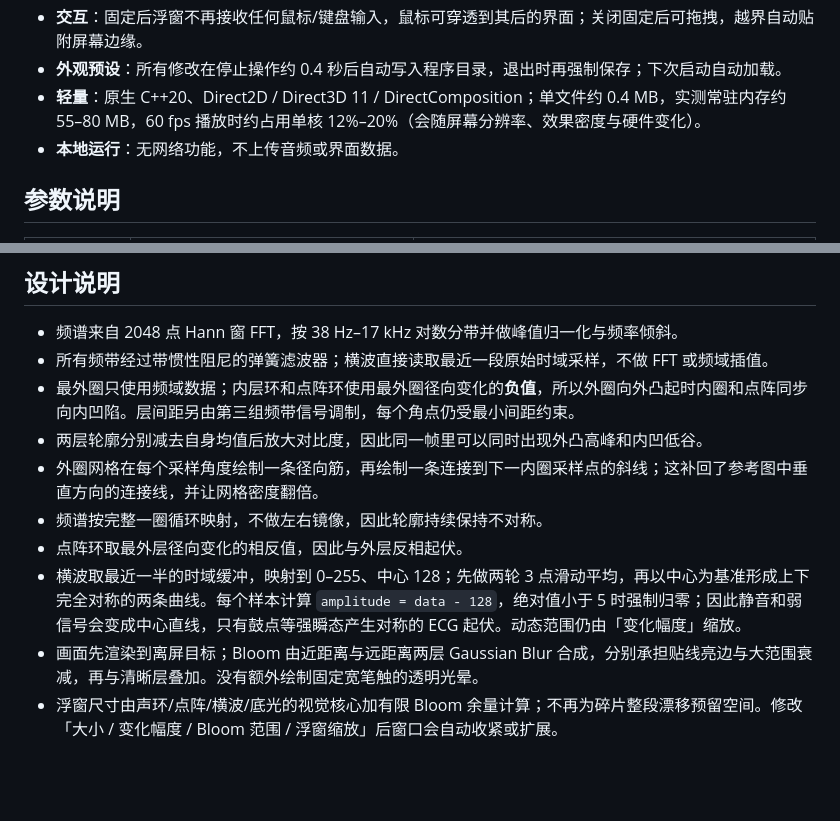
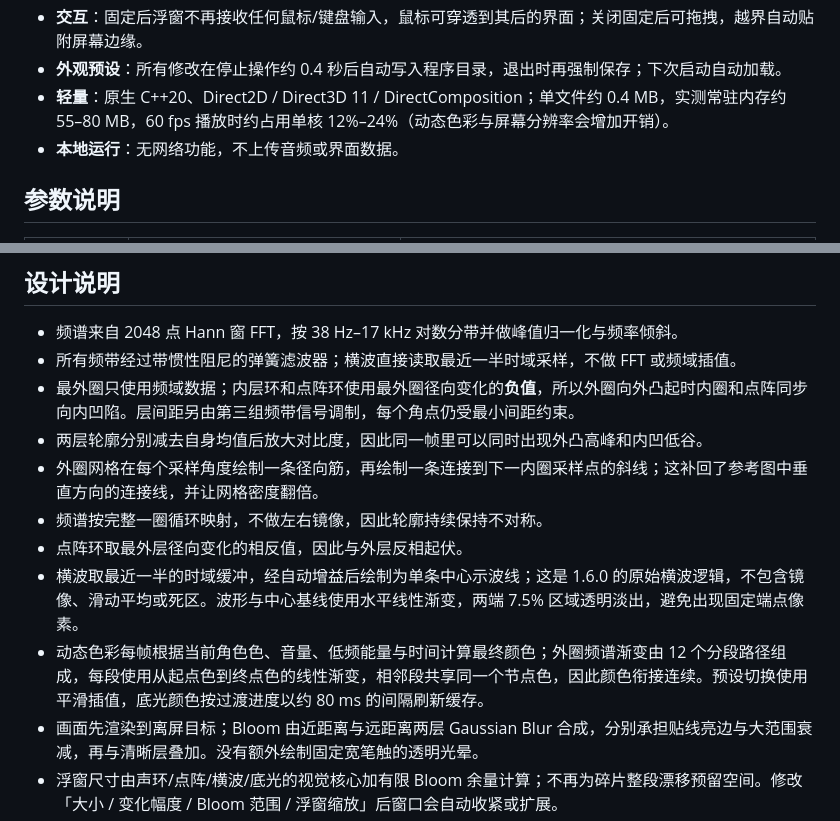
Before and after one commit to IN-e/AURA, a Markdown page: README.md, 2 parts joined by grey strips. Rendered like a GitHub page; blank space fills up the shorter version.

```diff
--- a/README.md
+++ b/README.md
@@ -36,7 +40,7 @@
 - **置顶守护**：每秒重新声明一次置顶层级，最小化/还原全部窗口后也能重新浮到非置顶窗口之上；控制面板始终保持在浮窗之上。
 - **交互**：固定后浮窗不再接收任何鼠标/键盘输入，鼠标可穿透到其后的界面；关闭固定后可拖拽，越界自动贴附屏幕边缘。
 - **外观预设**：所有修改在停止操作约 0.4 秒后自动写入程序目录，退出时再强制保存；下次启动自动加载。
-- **轻量**：原生 C++20、Direct2D / Direct3D 11 / DirectComposition；单文件约 0.4 MB，实测常驻内存约 55–80 MB，60 fps 播放时约占用单核 12%–20%（会随屏幕分辨率、效果密度与硬件变化）。
+- **轻量**：原生 C++20、Direct2D / Direct3D 11 / DirectComposition；单文件约 0.4 MB，实测常驻内存约 55–80 MB，60 fps 播放时约占用单核 12%–24%（动态色彩与屏幕分辨率会增加开销）。
 - **本地运行**：无网络功能，不上传音频或界面数据。
 
 ## 参数说明
@@ -111,13 +121,14 @@ src/app.rc / app.manifest / aura.ico
 ## 设计说明
 
 - 频谱来自 2048 点 Hann 窗 FFT，按 38 Hz–17 kHz 对数分带并做峰值归一化与频率倾斜。
-- 所有频带经过带惯性阻尼的弹簧滤波器；横波直接读取最近一段原始时域采样，不做 FFT 或频域插值。
+- 所有频带经过带惯性阻尼的弹簧滤波器；横波直接读取最近一半时域采样，不做 FFT 或频域插值。
 - 最外圈只使用频域数据；内层环和点阵环使用最外圈径向变化的**负值**，所以外圈向外凸起时内圈和点阵同步向内凹陷。层间距另由第三组频带信号调制，每个角点仍受最小间距约束。
 - 两层轮廓分别减去自身均值后放大对比度，因此同一帧里可以同时出现外凸高峰和内凹低谷。
 - 外圈网格在每个采样角度绘制一条径向筋，再绘制一条连接到下一内圈采样点的斜线；这补回了参考图中垂直方向的连接线，并让网格密度翻倍。
 - 频谱按完整一圈循环映射，不做左右镜像，因此轮廓持续保持不对称。
 - 点阵环取最外层径向变化的相反值，因此与外层反相起伏。
-- 横波取最近一半的时域缓冲，映射到 0–255、中心 128；先做两轮 3 点滑动平均，再以中心为基准形成上下完全对称的两条曲线。每个样本计算 `amplitude = data - 128`，绝对值小于 5 时强制归零；因此静音和弱信号会变成中心直线，只有鼓点等强瞬态产生对称的 ECG 起伏。动态范围仍由「变化幅度」缩放。
+- 横波取最近一半的时域缓冲，经自动增益后绘制为单条中心示波线；这是 1.6.0 的原始横波逻辑，不包含镜像、滑动平均或死区。波形与中心基线使用水平线性渐变，两端 7.5% 区域透明淡出，避免出现固定端点像素。
+- 动态色彩每帧根据当前角色色、音量、低频能量与时间计算最终颜色；外圈频谱渐变由 12 个分段路径组成，每段使用从起点色到终点色的线性渐变，相邻段共享同一个节点色，因此颜色衔接连续。预设切换使用平滑插值，底光颜色按过渡进度以约 80 ms 的间隔刷新缓存。
 - 画面先渲染到离屏目标；Bloom 由近距离与远距离两层 Gaussian Blur 合成，分别承担贴线亮边与大范围衰减，再与清晰层叠加。没有额外绘制固定宽笔触的透明光晕。
 - 浮窗尺寸由声环/点阵/横波/底光的视觉核心加有限 Bloom 余量计算；不再为碎片整段漂移预留空间。修改「大小 / 变化幅度 / Bloom 范围 / 浮窗缩放」后窗口会自动收紧或扩展。
 - 碎片使用独立的粒子系统：黄金角分布避免过度聚堆，出现频率由音量、频谱变化速度（正频谱通量）和节拍驱动；每个碎片沿径向向外运动、旋转并淡出。
```
Also changed, not shown: other parts of README.md (+26 -25 lines), preview.png, 11 other files.
